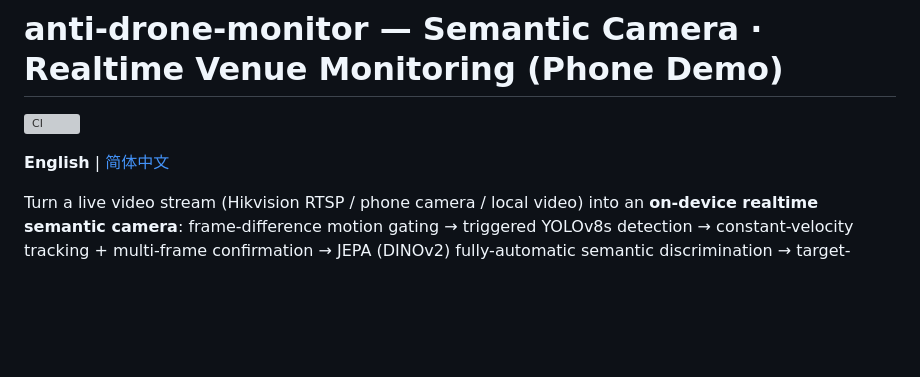
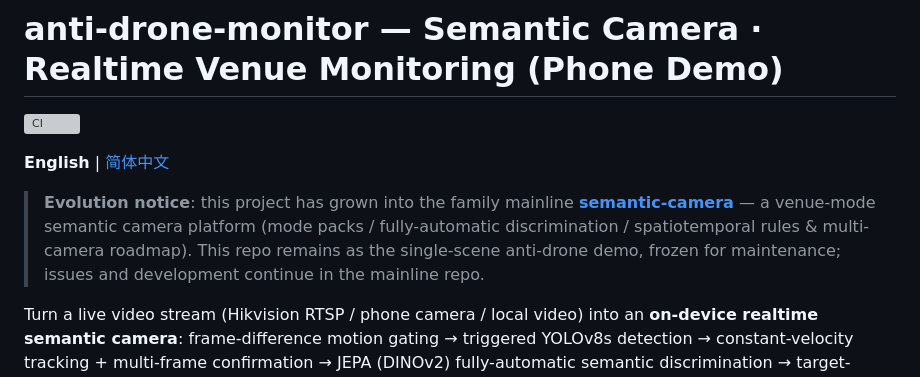
Before and after one commit to CommitStrip/anti-drone-monitor, a Markdown page: README.md, the part around the change. GitHub-like rendering; blank space fills up the shorter version; grey boxes are pictures that could not be loaded.

Commit message:
docs: 加演进指针——库系主线迁移至 semantic-camera，本仓冻结维护

```diff
--- a/README.md
+++ b/README.md
@@ -3,6 +3,8 @@
 [![CI](https://github.com/CommitStrip/anti-drone-monitor/actions/workflows/ci.yml/badge.svg)](https://github.com/CommitStrip/anti-drone-monitor/actions/workflows/ci.yml)
 
 **English** | [简体中文](README-CN.md)
+
+> **Evolution notice**: this project has grown into the family mainline **[semantic-camera](https://github.com/CommitStrip/semantic-camera)** — a venue-mode semantic camera platform (mode packs / fully-automatic discrimination / spatiotemporal rules & multi-camera roadmap). This repo remains as the single-scene anti-drone demo, frozen for maintenance; issues and development continue in the mainline repo.
 
 Turn a live video stream (Hikvision RTSP / phone camera / local video) into an **on-device realtime semantic camera**: frame-difference motion gating → triggered YOLOv8s detection → constant-velocity tracking + multi-frame confirmation → JEPA (DINOv2) fully-automatic semantic discrimination → target-following zoom. Discrimination is organized as **venue mode packs** — the first pack is "airfield anti-drone" (bird/drone discrimination and alerting); extending to a new venue only adds a mode-pack config plus a discrimination head, with zero pipeline changes (see `docs/semantic-camera-design.md`). One HTML5 core runs on onnxruntime-web (pure wasm, no server-side inference), reused by both an Android WebView shell and a HarmonyOS ArkWeb shell.
 
```
Also changed, not shown: README-CN.md (+2 -0 lines).
